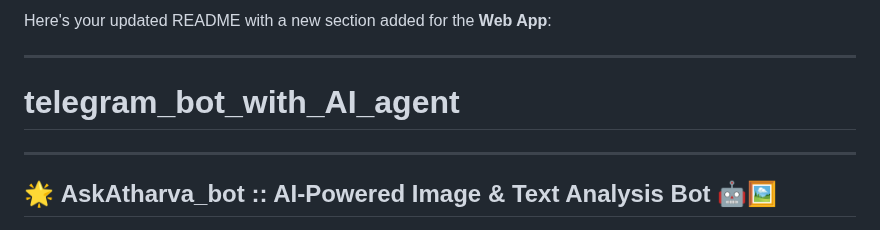
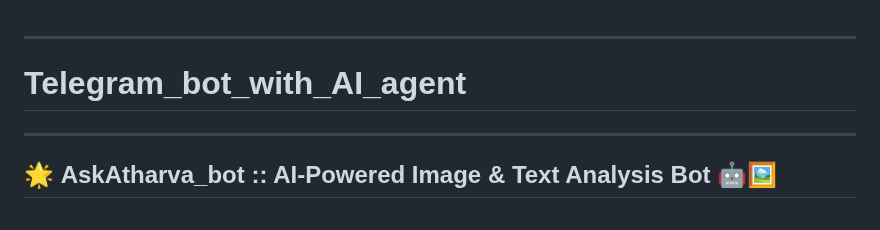
Before and after one commit to Asp2591/telegram_bot_with_AI_agent, a Markdown page: README.md, the part around one of its changes. GitHub-like rendering.

```diff
--- a/README.md
+++ b/README.md
@@ -1,8 +1,6 @@
-Here's your updated README with a new section added for the **Web App**:
-
 ---
 
-# telegram_bot_with_AI_agent
+# Telegram_bot_with_AI_agent
 ---
 
 ## 🌟 **AskAtharva_bot** :: AI-Powered Image & Text Analysis Bot 🤖🖼️
```
Also changed, not shown: other parts of README.md (+1 -1 lines).
